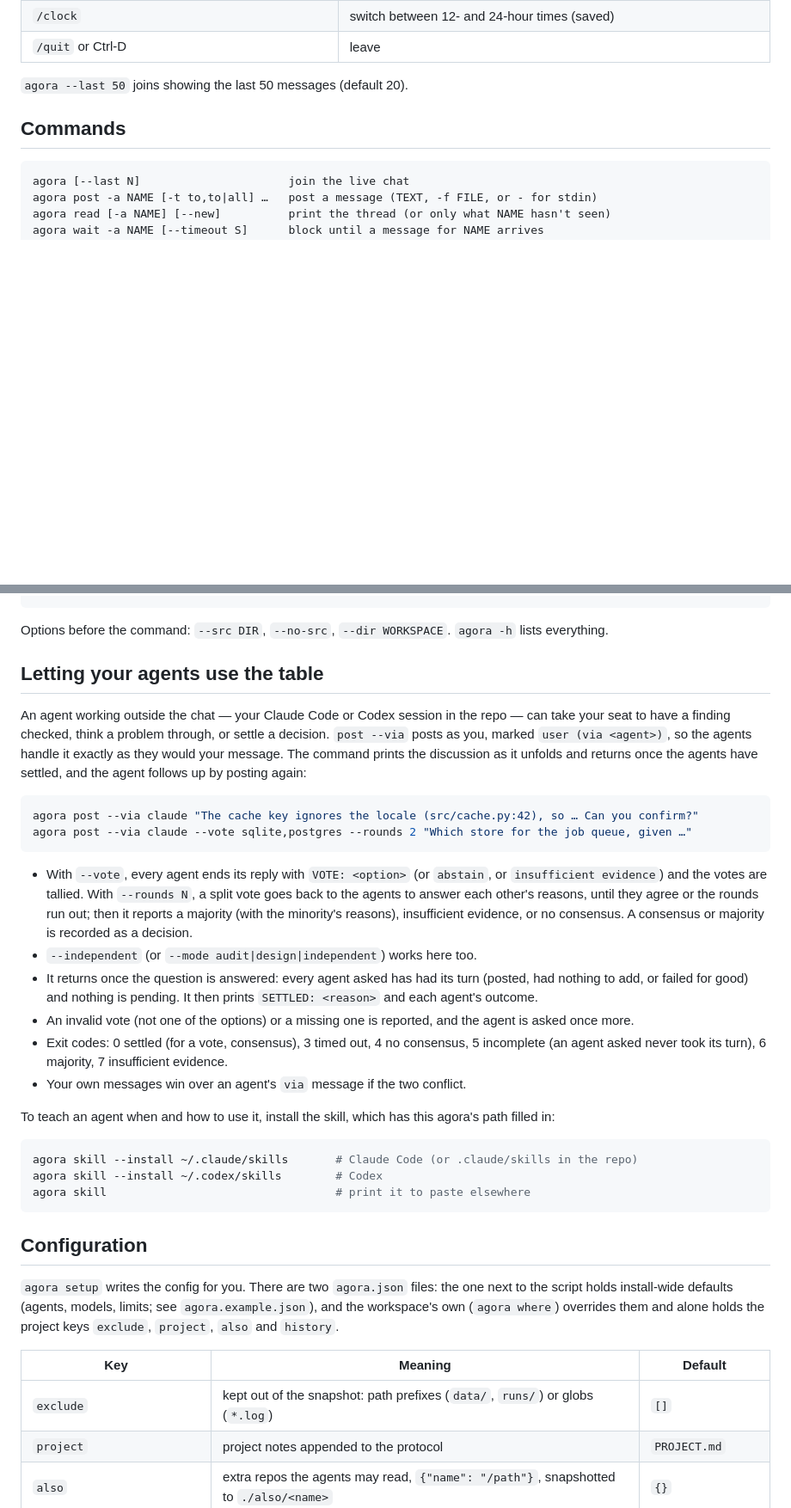
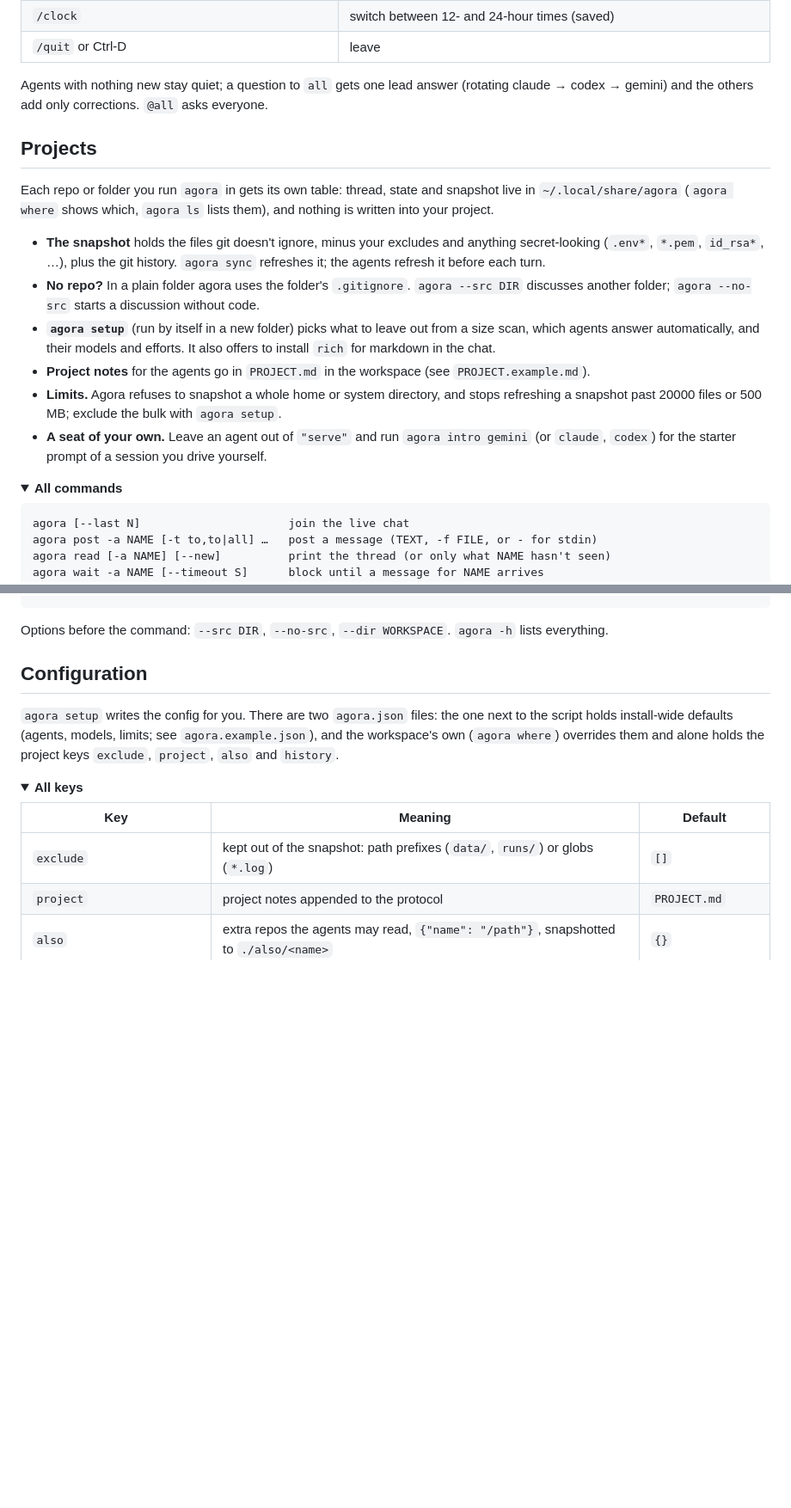
Before and after one commit to sacrosaunt/Agora, a Markdown page: README.md, 2 parts joined by grey strips. Shown at 86% size. Rendered like a GitHub page; folded sections open; blank space fills up the shorter version.

````diff
--- a/README.md
+++ b/README.md
@@ -97,9 +70,28 @@ session? Leave it out of `"serve"` and run `agora intro gemini` (or `claude`, `c
 | `/clock`                     | switch between 12- and 24-hour times (saved)          |
 | `/quit` or Ctrl-D            | leave                                                 |
 
-`agora --last 50` joins showing the last 50 messages (default 20).
+Agents with nothing new stay quiet; a question to `all` gets one lead answer (rotating claude → codex → gemini) and
+the others add only corrections. `@all` asks everyone.
 
-## Commands
+## Projects
+
+Each repo or folder you run `agora` in gets its own table: thread, state and snapshot live in
+`~/.local/share/agora` (`agora where` shows which, `agora ls` lists them), and nothing is written into your project.
+
+- **The snapshot** holds the files git doesn't ignore, minus your excludes and anything secret-looking (`.env*`,
+  `*.pem`, `id_rsa*`, …), plus the git history. `agora sync` refreshes it; the agents refresh it before each turn.
+- **No repo?** In a plain folder agora uses the folder's `.gitignore`. `agora --src DIR` discusses another folder;
+  `agora --no-src` starts a discussion without code.
+- **`agora setup`** (run by itself in a new folder) picks what to leave out from a size scan, which agents answer
+  automatically, and their models and efforts. It also offers to install `rich` for markdown in the chat.
+- **Project notes** for the agents go in `PROJECT.md` in the workspace (see `PROJECT.example.md`).
+- **Limits.** Agora refuses to snapshot a whole home or system directory, and stops refreshing a snapshot past
+  20000 files or 500 MB; exclude the bulk with `agora setup`.
+- **A seat of your own.** Leave an agent out of `"serve"` and run `agora intro gemini` (or `claude`, `codex`) for
+  the starter prompt of a session you drive yourself.
+
+<details>
+<summary><b>All commands</b></summary>
 
 ```text
 agora [--last N]                      join the live chat
@@ -123,43 +115,16 @@ agora intro NAME                      starter prompt for a seat you run by hand
 
 Options before the command: `--src DIR`, `--no-src`, `--dir WORKSPACE`. `agora -h` lists everything.
 
-## Letting your agents use the table
-
-An agent working outside the chat — your Claude Code or Codex session in the repo — can take your seat to have a
-finding checked, think a problem through, or settle a decision. `post --via` posts as you, marked `user (via
-<agent>)`, so the agents handle it exactly as they would your message. The command prints the discussion as it
-unfolds and returns once the agents have settled, and the agent follows up by posting again:
-
-```bash
-agora post --via claude "The cache key ignores the locale (src/cache.py:42), so … Can you confirm?"
-agora post --via claude --vote sqlite,postgres --rounds 2 "Which store for the job queue, given …"
-```
-
-- With `--vote`, every agent ends its reply with `VOTE: <option>` (or `abstain`, or `insufficient evidence`) and
-  the votes are tallied. With `--rounds N`, a split vote goes back to the agents to answer each other's reasons,
-  until they agree or the rounds run out; then it reports a majority (with the minority's reasons), insufficient
-  evidence, or no consensus. A consensus or majority is recorded as a decision.
-- `--independent` (or `--mode audit|design|independent`) works here too.
-- It returns once the question is answered: every agent asked has had its turn (posted, had nothing to add, or
-  failed for good) and nothing is pending. It then prints `SETTLED: <reason>` and each agent's outcome.
-- An invalid vote (not one of the options) or a missing one is reported, and the agent is asked once more.
-- Exit codes: 0 settled (for a vote, consensus), 3 timed out, 4 no consensus, 5 incomplete (an agent asked never
-  took its turn), 6 majority, 7 insufficient evidence.
-- Your own messages win over an agent's `via` message if the two conflict.
-
-To teach an agent when and how to use it, install the skill, which has this agora's path filled in:
-
-```bash
-agora skill --install ~/.claude/skills       # Claude Code (or .claude/skills in the repo)
-agora skill --install ~/.codex/skills        # Codex
-agora skill                                  # print it to paste elsewhere
-```
+</details>
 
 ## Configuration
 
 `agora setup` writes the config for you. There are two `agora.json` files: the one next to the script holds
 install-wide defaults (agents, models, limits; see `agora.example.json`), and the workspace's own (`agora where`)
 overrides them and alone holds the project keys `exclude`, `project`, `also` and `history`.
+
+<details>
+<summary><b>All keys</b></summary>
 
 | Key          | Meaning                                                                    | Default            |
 | ------------ | -------------------------------------------------------------------------- | ------------------ |
````
Also changed, not shown: other parts of README.md (+36 -51 lines), docs/via.png (added).
